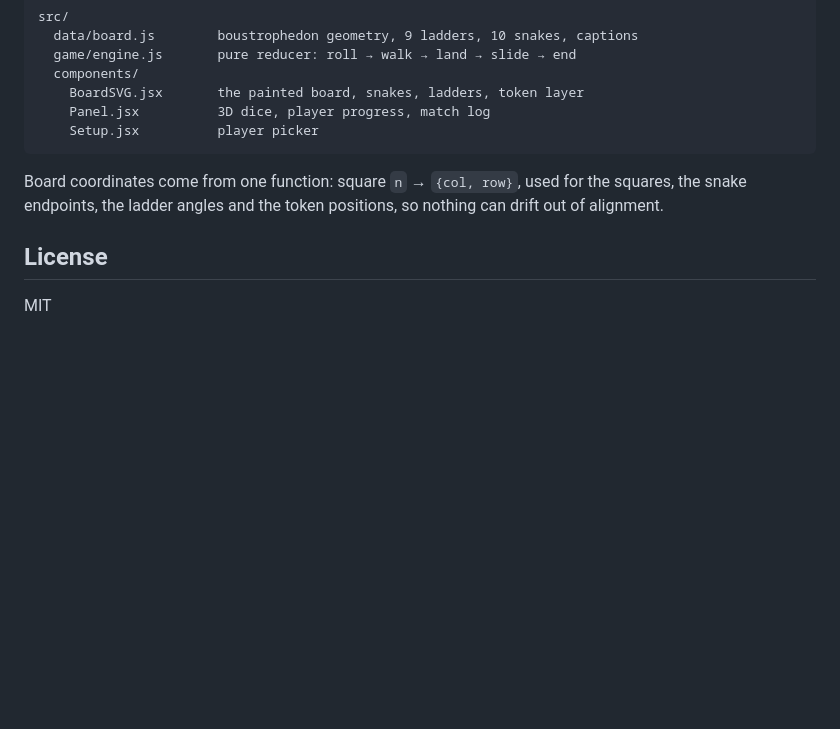
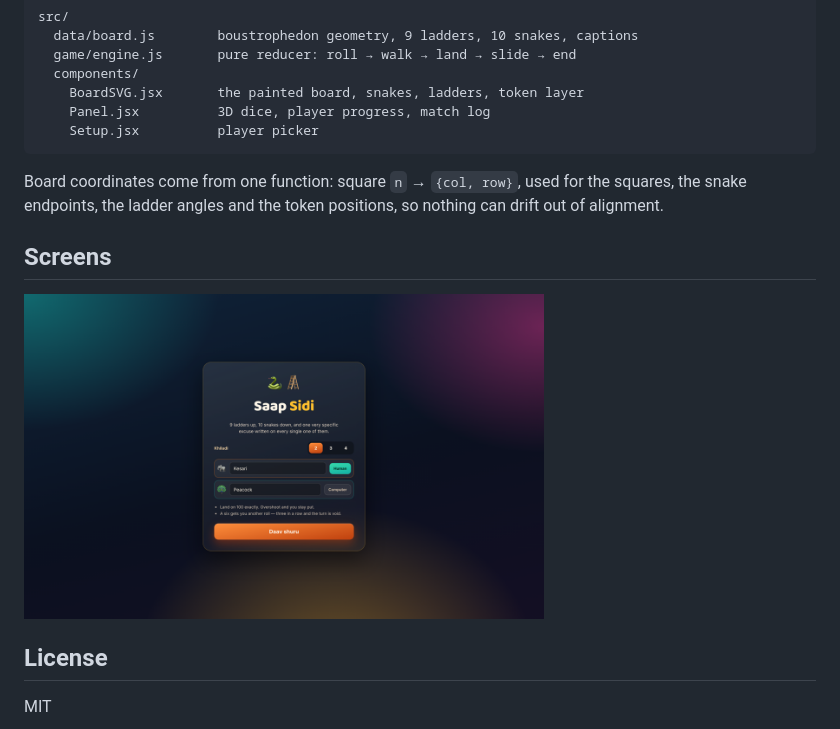
Before and after one commit to Dhairya-007/saap-sidi, a Markdown page: README.md, the part around one of its changes. GitHub-like rendering; pictures changed too: docs/setup.png (added); blank space fills up the shorter version.

Commit message:
add screenshots to the readme

```diff
--- a/README.md
+++ b/README.md
@@ -51,6 +53,10 @@ Board coordinates come from one function: square `n` → `{col, row}`, used for
 the squares, the snake endpoints, the ladder angles and the token positions,
 so nothing can drift out of alignment.
 
+## Screens
+
+<img src="docs/setup.png" width="520" alt="Choosing players and who is a computer" />
+
 ## License
 
 MIT
```
Also changed, not shown: other parts of README.md (+2 -0 lines), 1 other file.
